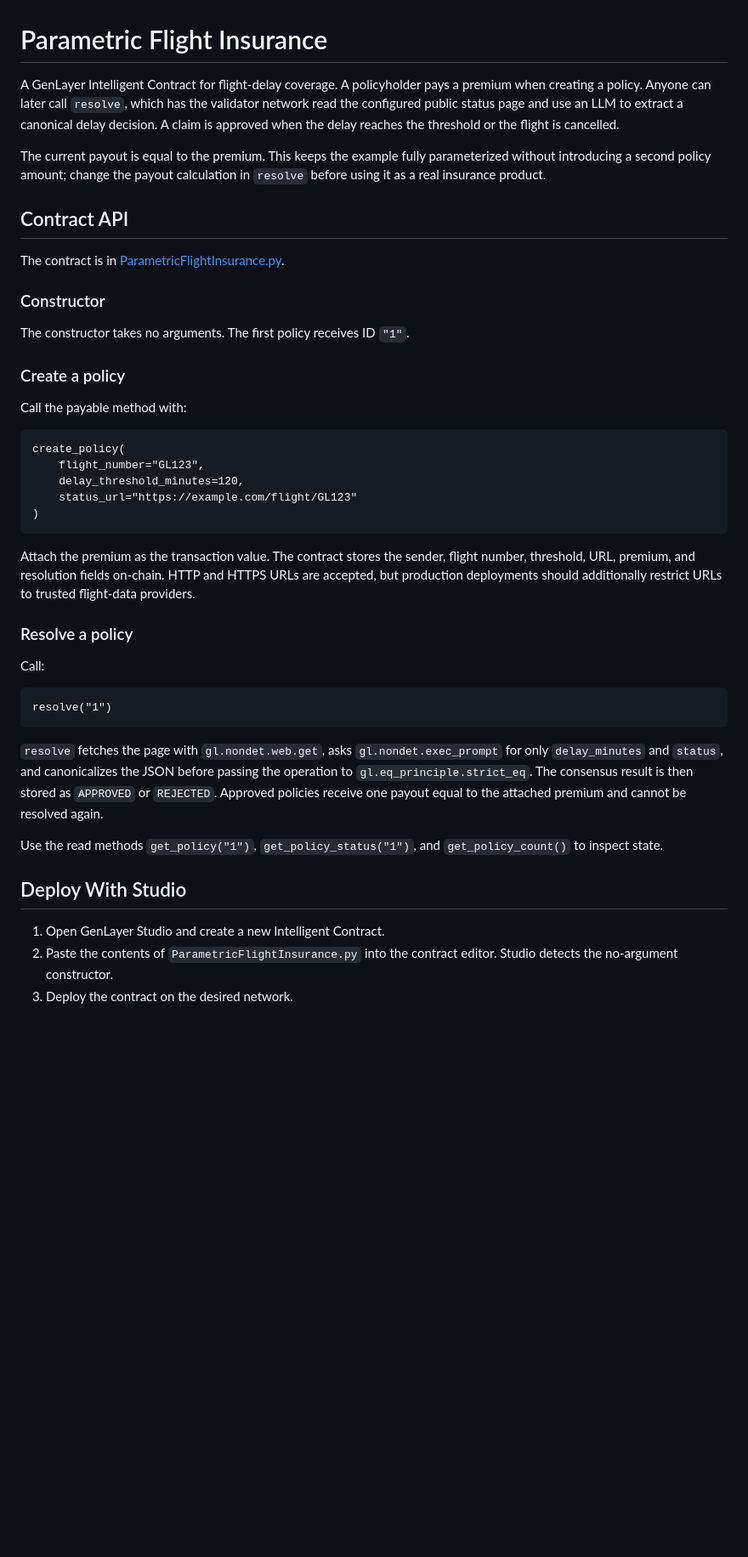
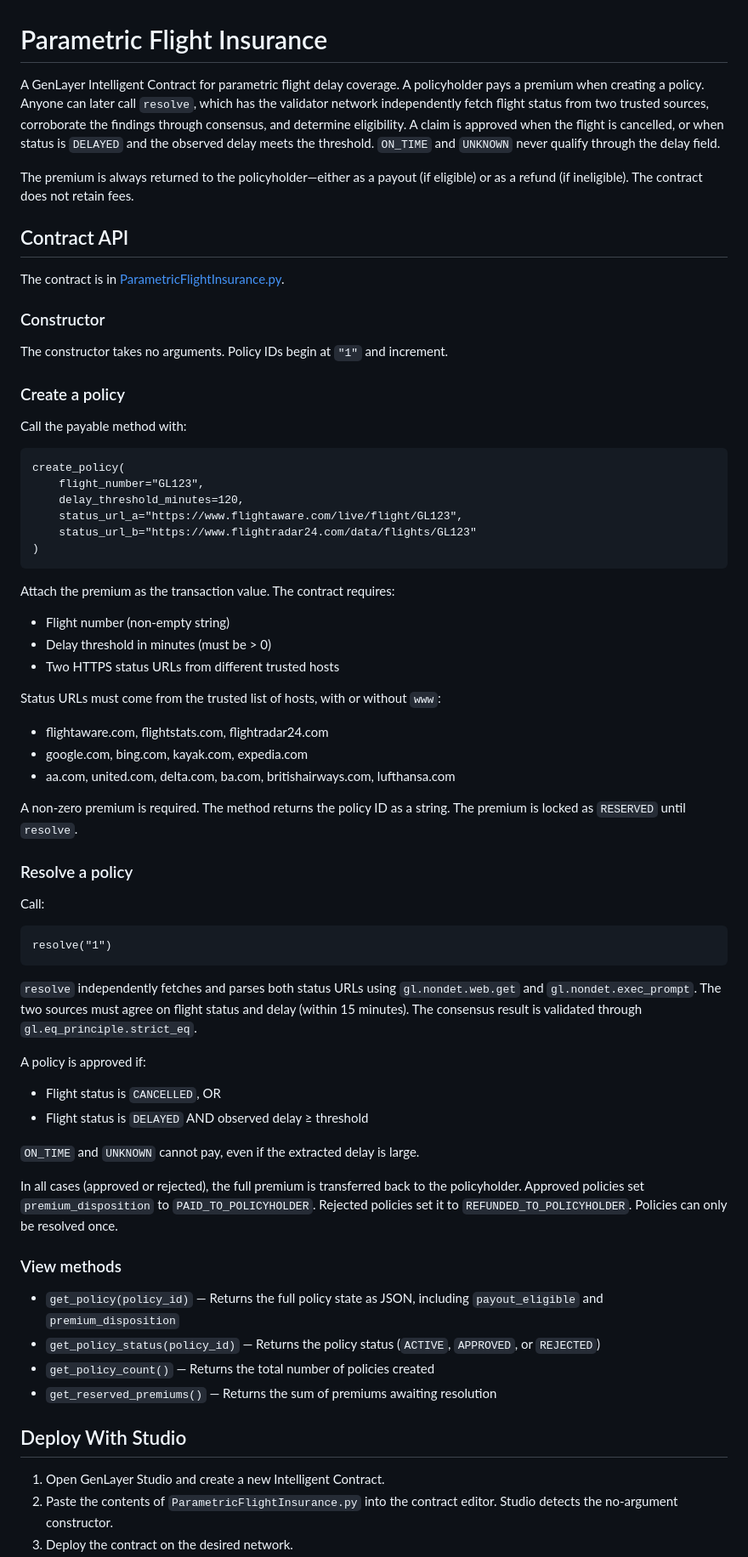
Before and after one commit to 001grindpa/genlayer-parametric-flight-insurance, a Markdown page: README.md, the part around one of its changes. Shown at 85% size. GitHub-like rendering; blank space fills up the shorter version.

Commit message:
update: readme has been updated for recent contract behaviour

````diff
--- a/README.md
+++ b/README.md
@@ -1,14 +1,15 @@
 # Parametric Flight Insurance
 
-A GenLayer Intelligent Contract for flight-delay coverage. A policyholder pays a
-premium when creating a policy. Anyone can later call `resolve`, which has the
-validator network read the configured public status page and use an LLM to
-extract a canonical delay decision. A claim is approved when the delay reaches
-the threshold or the flight is cancelled.
+A GenLayer Intelligent Contract for parametric flight delay coverage. A
+policyholder pays a premium when creating a policy. Anyone can later call
+`resolve`, which has the validator network independently fetch flight status
+from two trusted sources, corroborate the findings through consensus, and
+determine eligibility. A claim is approved when the flight is cancelled, or
+when status is `DELAYED` and the observed delay meets the threshold.
+`ON_TIME` and `UNKNOWN` never qualify through the delay field.
 
-The current payout is equal to the premium. This keeps the example fully
-parameterized without introducing a second policy amount; change the payout
-calculation in `resolve` before using it as a real insurance product.
+The premium is always returned to the policyholder—either as a payout (if
+eligible) or as a refund (if ineligible). The contract does not retain fees.
 
 ## Contract API
 
@@ -16,7 +17,7 @@ The contract is in [ParametricFlightInsurance.py](ParametricFlightInsurance.py).
 
 ### Constructor
 
-The constructor takes no arguments. The first policy receives ID `"1"`.
+The constructor takes no arguments. Policy IDs begin at `"1"` and increment.
 
 ### Create a policy
 
@@ -26,14 +27,23 @@ Call the payable method with:
 create_policy(
 	flight_number="GL123",
 	delay_threshold_minutes=120,
-	status_url="https://example.com/flight/GL123"
+	status_url_a="https://www.flightaware.com/live/flight/GL123",
+	status_url_b="https://www.flightradar24.com/data/flights/GL123"
 )
 ```
 
-Attach the premium as the transaction value. The contract stores the sender,
-flight number, threshold, URL, premium, and resolution fields on-chain. HTTP
-and HTTPS URLs are accepted, but production deployments should additionally
-restrict URLs to trusted flight-data providers.
+Attach the premium as the transaction value. The contract requires:
+- Flight number (non-empty string)
+- Delay threshold in minutes (must be > 0)
+- Two HTTPS status URLs from different trusted hosts
+
+Status URLs must come from the trusted list of hosts, with or without `www`:
+- flightaware.com, flightstats.com, flightradar24.com
+- google.com, bing.com, kayak.com, expedia.com
+- aa.com, united.com, delta.com, ba.com, britishairways.com, lufthansa.com
+
+A non-zero premium is required. The method returns the policy ID as a string.
+The premium is locked as `RESERVED` until `resolve`.
 
 ### Resolve a policy
 
@@ -43,18 +53,34 @@ Call:
 resolve("1")
 ```
 
-`resolve` fetches the page with `gl.nondet.web.get`, asks
-`gl.nondet.exec_prompt` for only `delay_minutes` and `status`, and canonicalizes
-the JSON before passing the operation to `gl.eq_principle.strict_eq`. The
-consensus result is then stored as `APPROVED` or `REJECTED`. Approved policies
-receive one payout equal to the attached premium and cannot be resolved again.
+`resolve` independently fetches and parses both status URLs using
+`gl.nondet.web.get` and `gl.nondet.exec_prompt`. The two sources must agree on
+flight status and delay (within 15 minutes). The consensus result is validated
+through `gl.eq_principle.strict_eq`.
 
-Use the read methods `get_policy("1")`, `get_policy_status("1")`, and
-`get_policy_count()` to inspect state.
+A policy is approved if:
+- Flight status is `CANCELLED`, OR
+- Flight status is `DELAYED` AND observed delay ≥ threshold
+
+`ON_TIME` and `UNKNOWN` cannot pay, even if the extracted delay is large.
+
+In all cases (approved or rejected), the full premium is transferred back to the
+policyholder. Approved policies set `premium_disposition` to
+`PAID_TO_POLICYHOLDER`. Rejected policies set it to
+`REFUNDED_TO_POLICYHOLDER`. Policies can only be resolved once.
+
+### View methods
+
+- `get_policy(policy_id)` — Returns the full policy state as JSON, including
+  `payout_eligible` and `premium_disposition`
+- `get_policy_status(policy_id)` — Returns the policy status (`ACTIVE`,
+  `APPROVED`, or `REJECTED`)
+- `get_policy_count()` — Returns the total number of policies created
+- `get_reserved_premiums()` — Returns the sum of premiums awaiting resolution
 
 ## Deploy With Studio
 
 1. Open GenLayer Studio and create a new Intelligent Contract.
 2. Paste the contents of `ParametricFlightInsurance.py` into the contract
-	 editor. Studio detects the no-argument constructor.
+   editor. Studio detects the no-argument constructor.
 3. Deploy the contract on the desired network.
````
Also changed, not shown: other parts of README.md (+44 -23 lines).
